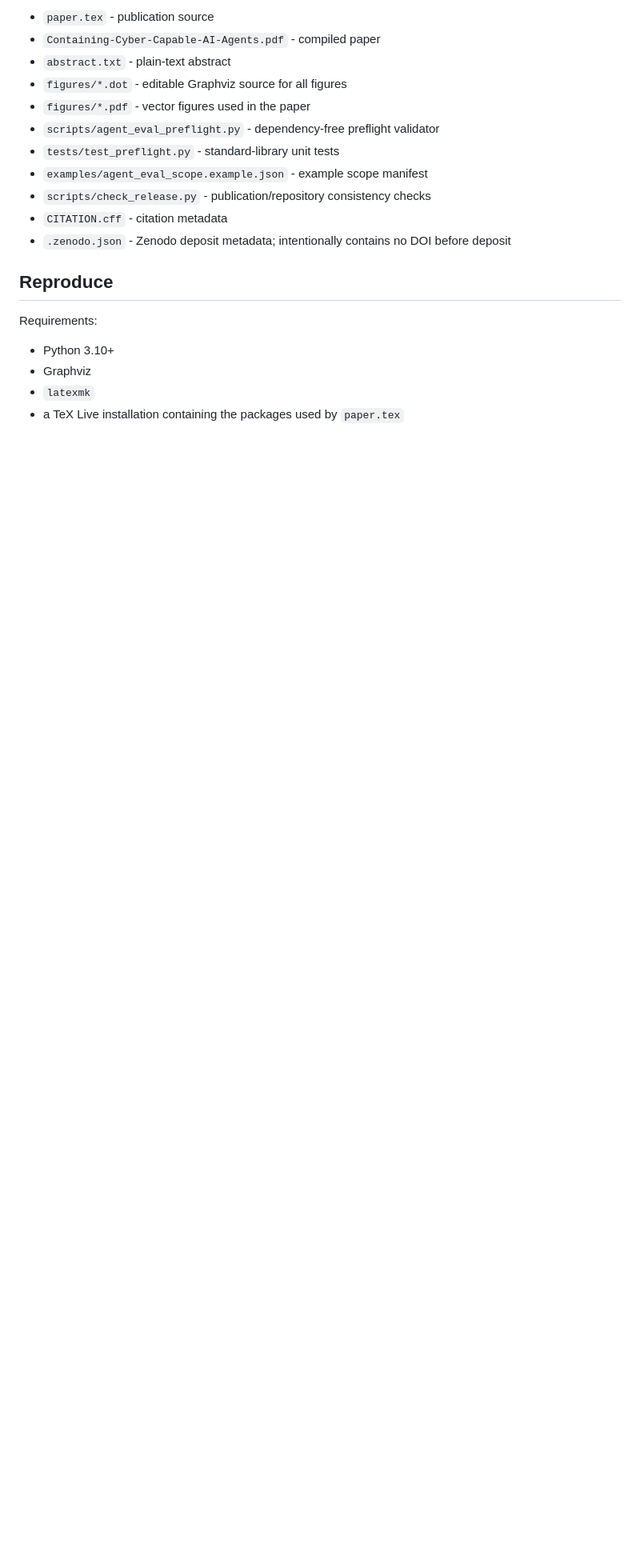
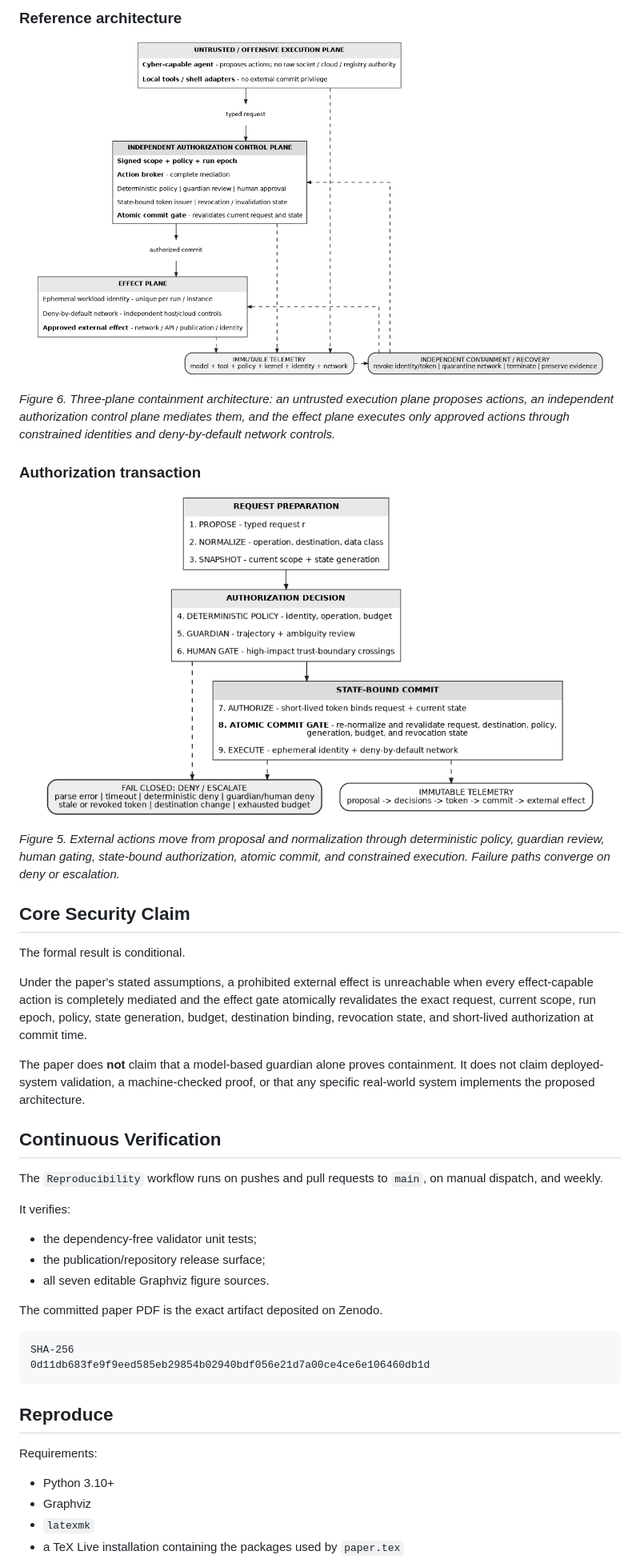
Before and after one commit to codethor0/ccaa, a Markdown page: README.md, the part around one of its changes. Shown at 80% size. Rendered like a GitHub page; blank space fills up the shorter version.

````diff
--- a/README.md
+++ b/README.md
@@ -45,15 +43,44 @@ The paper does **not** claim that a model-based guardian alone proves containmen
 
-- `paper.tex` - publication source
-- `Containing-Cyber-Capable-AI-Agents.pdf` - compiled paper
-- `abstract.txt` - plain-text abstract
-- `figures/*.dot` - editable Graphviz source for all figures
-- `figures/*.pdf` - vector figures used in the paper
-- `scripts/agent_eval_preflight.py` - dependency-free preflight validator
-- `tests/test_preflight.py` - standard-library unit tests
-- `examples/agent_eval_scope.example.json` - example scope manifest
-- `scripts/check_release.py` - publication/repository consistency checks
-- `CITATION.cff` - citation metadata
-- `.zenodo.json` - Zenodo deposit metadata; intentionally contains no DOI before deposit
+### Reference architecture
+
+<p align="center">
+  <img src="figures/fig6_reference_architecture.png" alt="Reference architecture for bounded autonomous cyber evaluation" width="95%">
+</p>
+
+*Figure 6. Three-plane containment architecture: an untrusted execution plane proposes actions, an independent authorization control plane mediates them, and the effect plane executes only approved actions through constrained identities and deny-by-default network controls.*
+
+### Authorization transaction
+
+<p align="center">
+  <img src="figures/fig5_authorization_transaction.png" alt="Authorization transaction for external actions" width="92%">
+</p>
+
+*Figure 5. External actions move from proposal and normalization through deterministic policy, guardian review, human gating, state-bound authorization, atomic commit, and constrained execution. Failure paths converge on deny or escalation.*
+
+## Core Security Claim
+
+The formal result is conditional.
+
+Under the paper's stated assumptions, a prohibited external effect is unreachable when every effect-capable action is completely mediated and the effect gate atomically revalidates the exact request, current scope, run epoch, policy, state generation, budget, destination binding, revocation state, and short-lived authorization at commit time.
+
+The paper does **not** claim that a model-based guardian alone proves containment. It does not claim deployed-system validation, a machine-checked proof, or that any specific real-world system implements the proposed architecture.
+
+## Continuous Verification
+
+The `Reproducibility` workflow runs on pushes and pull requests to `main`, on manual dispatch, and weekly.
+
+It verifies:
+
+- the dependency-free validator unit tests;
+- the publication/repository release surface;
+- all seven editable Graphviz figure sources.
+
+The committed paper PDF is the exact artifact deposited on Zenodo.
+
+```text
+SHA-256
+0d11db683fe9f9eed585eb29854b02940bdf056e21d7a00ce4ce6e106460db1d
+```
 
 ## Reproduce
 
````
Also changed, not shown: other parts of README.md (+92 -36 lines).
